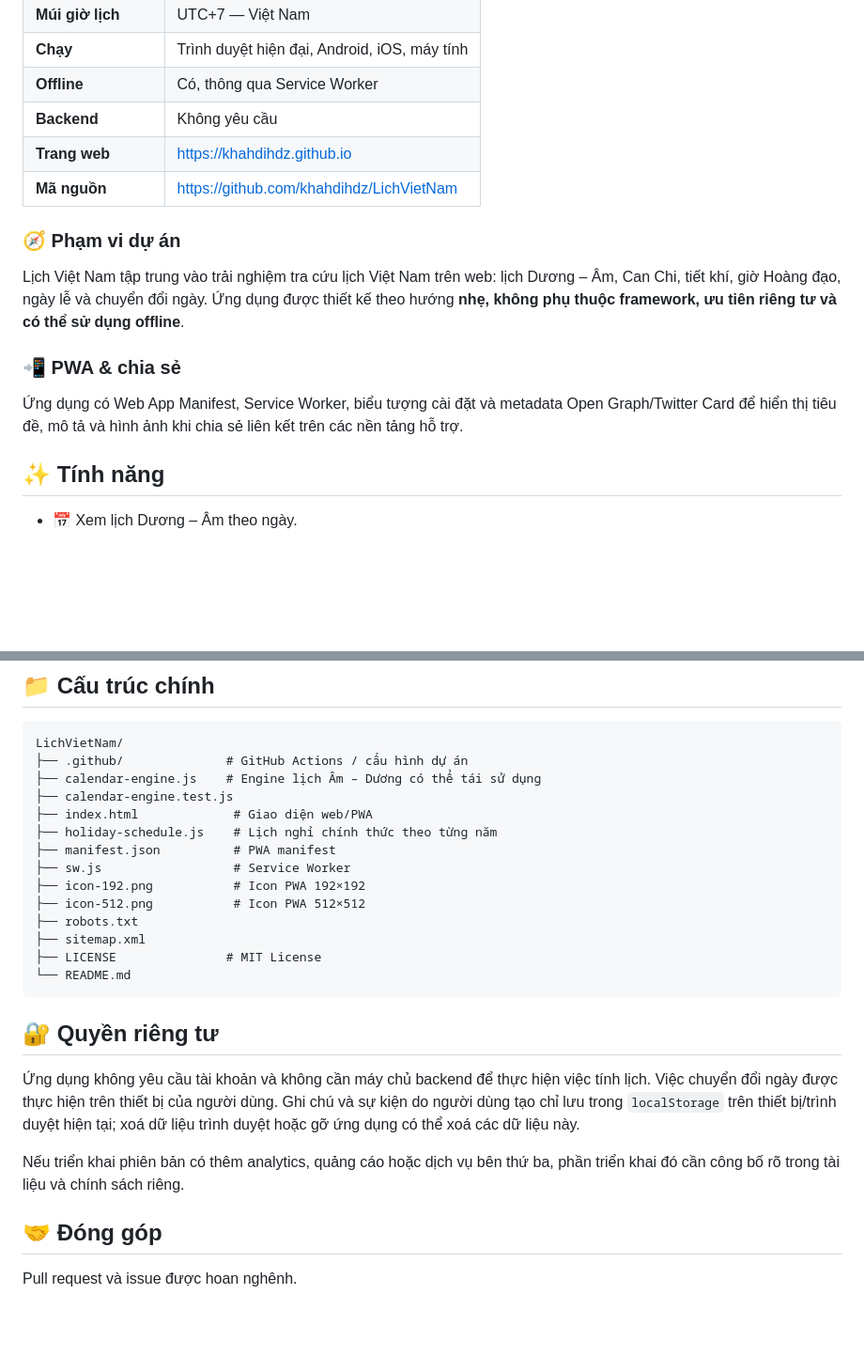
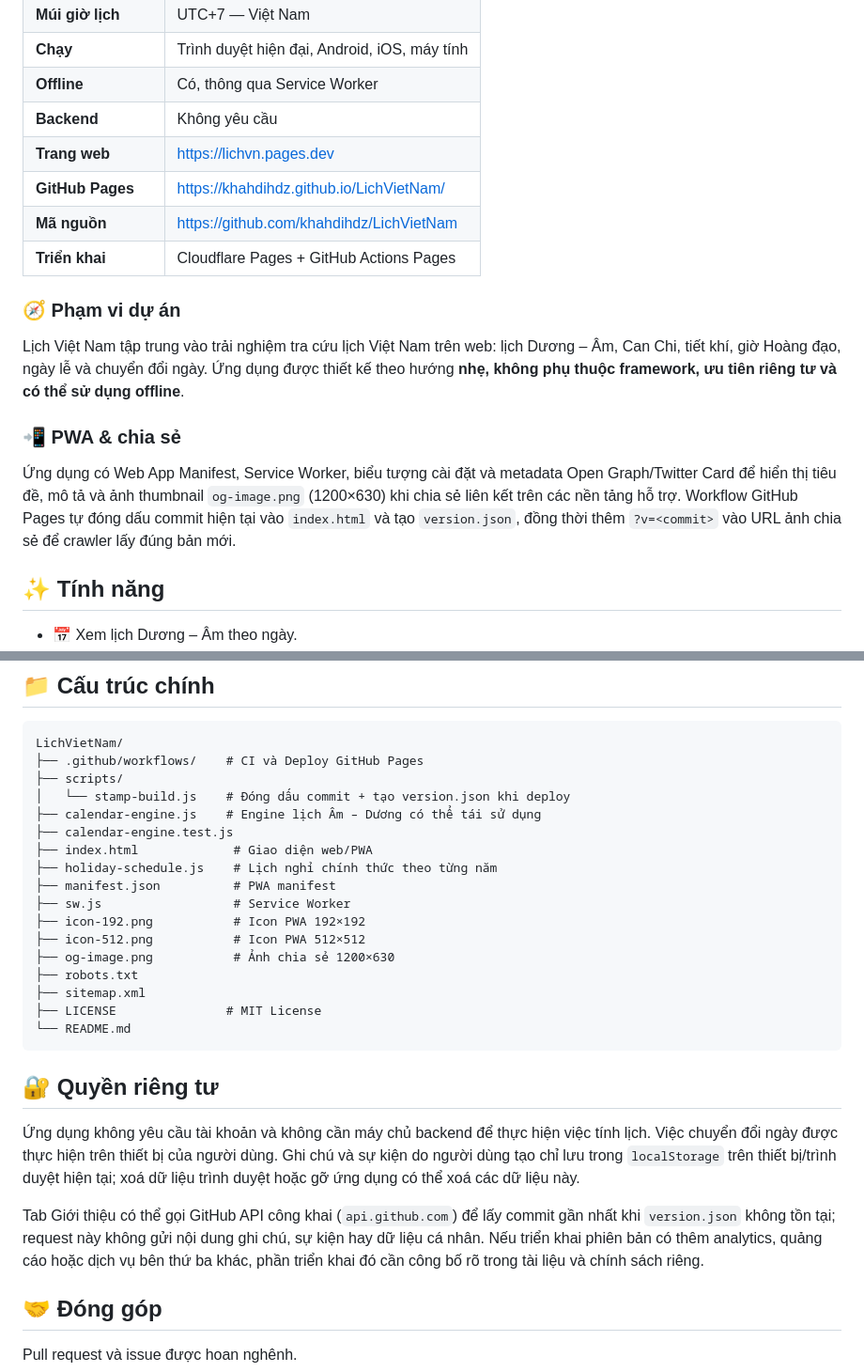
Before and after one commit to khahdihdz/LichVietNam, a Markdown page: README.md, 2 parts joined by grey strips. Shown at 94% size. Drawn GitHub-style; blank space fills up the shorter version.

````diff
--- a/README.md
+++ b/README.md
@@ -20,8 +20,10 @@
 | **Chạy** | Trình duyệt hiện đại, Android, iOS, máy tính |
 | **Offline** | Có, thông qua Service Worker |
 | **Backend** | Không yêu cầu |
-| **Trang web** | https://khahdihdz.github.io |
+| **Trang web** | https://lichvn.pages.dev |
+| **GitHub Pages** | https://khahdihdz.github.io/LichVietNam/ |
 | **Mã nguồn** | https://github.com/khahdihdz/LichVietNam |
+| **Triển khai** | Cloudflare Pages + GitHub Actions Pages |
 
 ### 🧭 Phạm vi dự án
 
@@ -29,7 +31,7 @@ Lịch Việt Nam tập trung vào trải nghiệm tra cứu lịch Việt Nam t
 
 ### 📲 PWA & chia sẻ
 
-Ứng dụng có Web App Manifest, Service Worker, biểu tượng cài đặt và metadata Open Graph/Twitter Card để hiển thị tiêu đề, mô tả và hình ảnh khi chia sẻ liên kết trên các nền tảng hỗ trợ.
+Ứng dụng có Web App Manifest, Service Worker, biểu tượng cài đặt và metadata Open Graph/Twitter Card để hiển thị tiêu đề, mô tả và ảnh thumbnail `og-image.png` (1200×630) khi chia sẻ liên kết trên các nền tảng hỗ trợ. Workflow GitHub Pages tự đóng dấu commit hiện tại vào `index.html` và tạo `version.json`, đồng thời thêm `?v=<commit>` vào URL ảnh chia sẻ để crawler lấy đúng bản mới.
 
 ## ✨ Tính năng
 
@@ -140,7 +157,9 @@ Không nên mở trực tiếp bằng `file://` nếu muốn kiểm tra đầy
 
 ```
 LichVietNam/
-├── .github/              # GitHub Actions / cấu hình dự án
+├── .github/workflows/    # CI và Deploy GitHub Pages
+├── scripts/
+│   └── stamp-build.js    # Đóng dấu commit + tạo version.json khi deploy
 ├── calendar-engine.js    # Engine lịch Âm – Dương có thể tái sử dụng
 ├── calendar-engine.test.js
 ├── index.html             # Giao diện web/PWA
@@ -149,6 +168,7 @@ LichVietNam/
 ├── sw.js                  # Service Worker
 ├── icon-192.png           # Icon PWA 192×192
 ├── icon-512.png           # Icon PWA 512×512
+├── og-image.png           # Ảnh chia sẻ 1200×630
 ├── robots.txt
 ├── sitemap.xml
 ├── LICENSE               # MIT License
@@ -159,7 +179,7 @@ LichVietNam/
 
 Ứng dụng không yêu cầu tài khoản và không cần máy chủ backend để thực hiện việc tính lịch. Việc chuyển đổi ngày được thực hiện trên thiết bị của người dùng. Ghi chú và sự kiện do người dùng tạo chỉ lưu trong `localStorage` trên thiết bị/trình duyệt hiện tại; xoá dữ liệu trình duyệt hoặc gỡ ứng dụng có thể xoá các dữ liệu này.
 
-Nếu triển khai phiên bản có thêm analytics, quảng cáo hoặc dịch vụ bên thứ ba, phần triển khai đó cần công bố rõ trong tài liệu và chính sách riêng.
+Tab Giới thiệu có thể gọi GitHub API công khai (`api.github.com`) để lấy commit gần nhất khi `version.json` không tồn tại; request này không gửi nội dung ghi chú, sự kiện hay dữ liệu cá nhân. Nếu triển khai phiên bản có thêm analytics, quảng cáo hoặc dịch vụ bên thứ ba khác, phần triển khai đó cần công bố rõ trong tài liệu và chính sách riêng.
 
 ## 🤝 Đóng góp
 
````
Also changed, not shown: other parts of README.md (+23 -8 lines).
